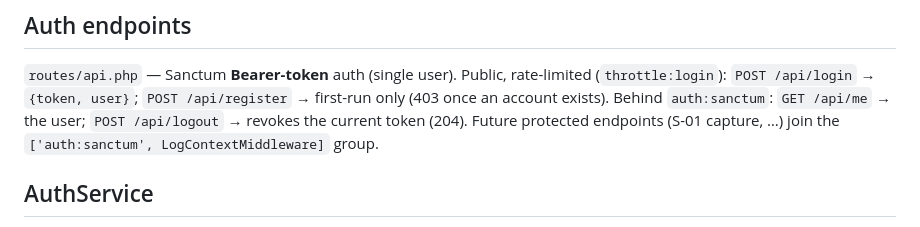
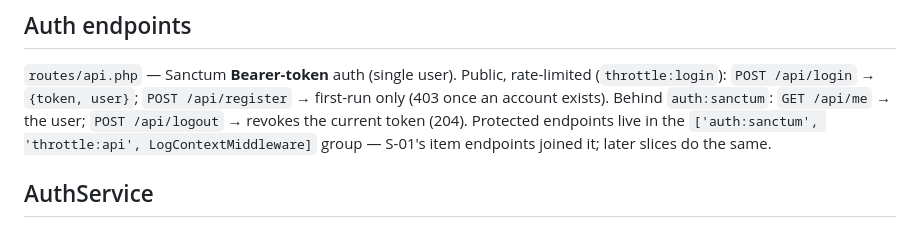
Before and after one commit to Dudeldel/GettingShitDone, a Markdown page: docs/reference/contract-surfaces.md, the part around one of its changes. Drawn GitHub-style.

```diff
--- a/docs/reference/contract-surfaces.md
+++ b/docs/reference/contract-surfaces.md
@@ -63,8 +63,9 @@ Frontend job: `npm ci` → lint → build. All must pass before merge.
 `routes/api.php` — Sanctum **Bearer-token** auth (single user). Public, rate-limited
 (`throttle:login`): `POST /api/login` → `{token, user}`; `POST /api/register` → first-run
 only (403 once an account exists). Behind `auth:sanctum`: `GET /api/me` → the user;
-`POST /api/logout` → revokes the current token (204). Future protected endpoints (S-01
-capture, …) join the `['auth:sanctum', LogContextMiddleware]` group.
+`POST /api/logout` → revokes the current token (204). Protected endpoints live in the
+`['auth:sanctum', 'throttle:api', LogContextMiddleware]` group — S-01's item endpoints
+joined it; later slices do the same.
 
 ## AuthService
 
```
Also changed, not shown: other parts of docs/reference/contract-surfaces.md (+74 -0 lines), 2 other files.
